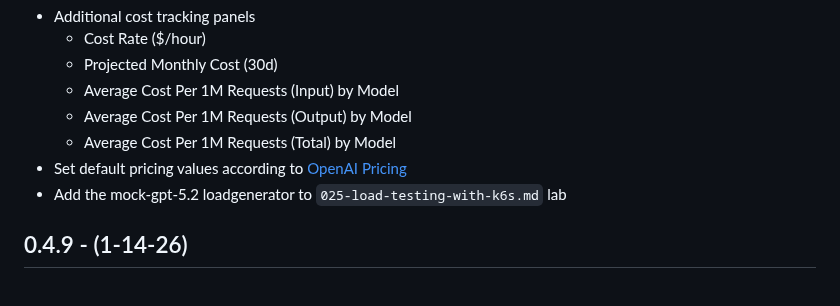
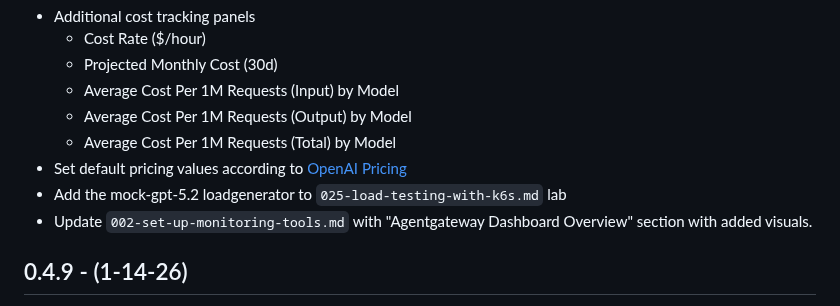
Before and after one commit to solo-io/fe-enterprise-agentgateway-workshop, a Markdown page: CHANGELOG.md, the part around the change. Rendered like a GitHub page.

```diff
--- a/CHANGELOG.md
+++ b/CHANGELOG.md
@@ -10,6 +10,7 @@
   - Average Cost Per 1M Requests (Total) by Model
 - Set default pricing values according to [OpenAI Pricing](https://platform.openai.com/docs/pricing)
 - Add the mock-gpt-5.2 loadgenerator to `025-load-testing-with-k6s.md` lab
+- Update `002-set-up-monitoring-tools.md` with "Agentgateway Dashboard Overview" section with added visuals.
 
 0.4.9 - (1-14-26)
 ---
```
Also changed, not shown: 002-set-up-monitoring-tools.md (+38 -0 lines), images/llm-cost-tracking-1.png (added).
